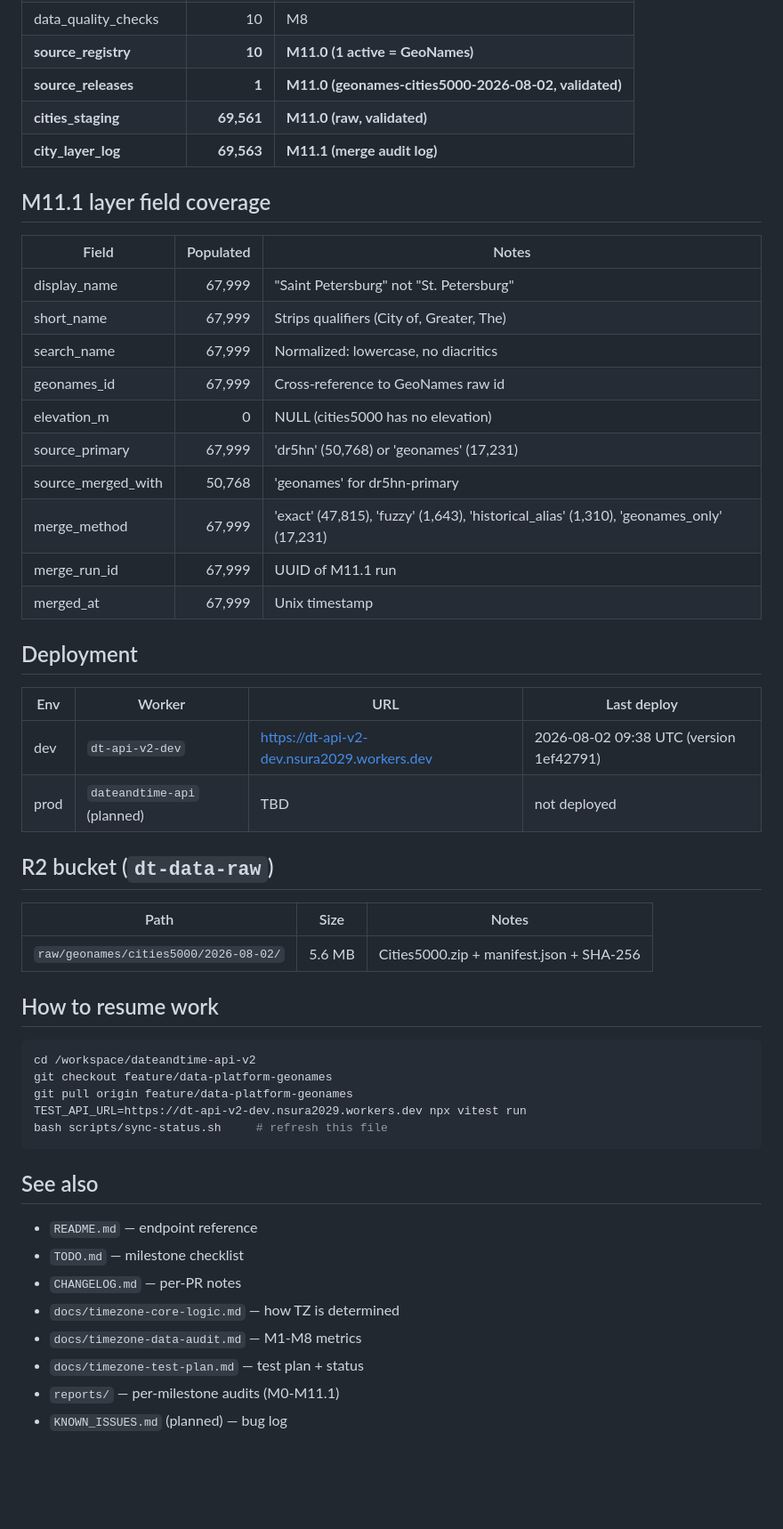
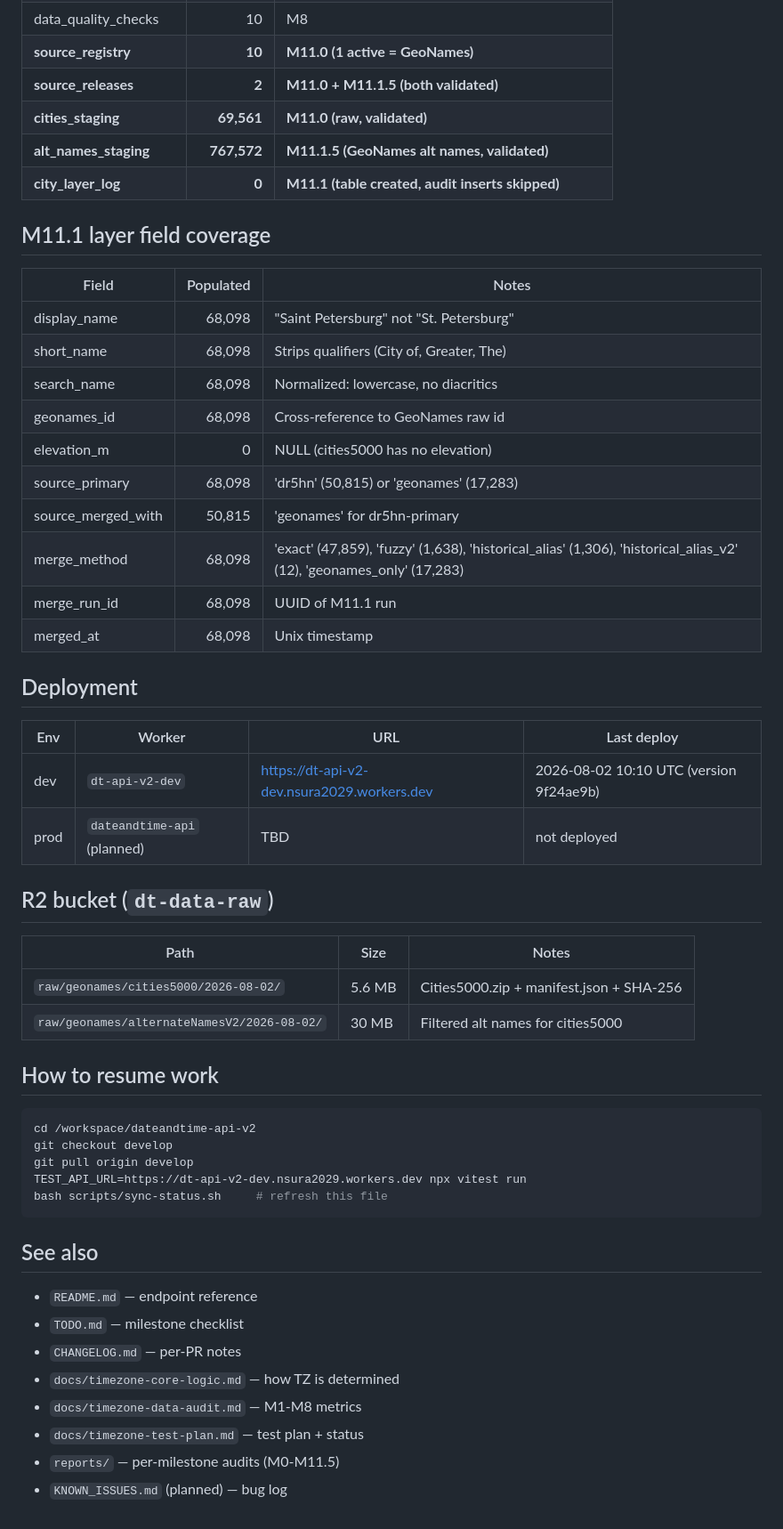
Before and after one commit to nsura2029-art/dateandtime-api-v2, a Markdown page: STATUS.md, the part around one of its changes. Shown at 89% size. Drawn GitHub-style; blank space fills up the shorter version.

````diff
--- a/STATUS.md
+++ b/STATUS.md
@@ -99,30 +107,31 @@ HEAD~4: M11.0 R2 upload — 5.6MB GeoNames cities5000 zip
 | data_sources | 8 | M8 |
 | data_quality_checks | 10 | M8 |
 | **source_registry** | **10** | **M11.0 (1 active = GeoNames)** |
-| **source_releases** | **1** | **M11.0 (geonames-cities5000-2026-08-02, validated)** |
+| **source_releases** | **2** | **M11.0 + M11.1.5 (both validated)** |
 | **cities_staging** | **69,561** | **M11.0 (raw, validated)** |
-| **city_layer_log** | **69,563** | **M11.1 (merge audit log)** |
+| **alt_names_staging** | **767,572** | **M11.1.5 (GeoNames alt names, validated)** |
+| **city_layer_log** | **0** | **M11.1 (table created, audit inserts skipped)** |
 
 ## M11.1 layer field coverage
 
 | Field | Populated | Notes |
 |---|---:|---|
-| display_name | 67,999 | "Saint Petersburg" not "St. Petersburg" |
-| short_name | 67,999 | Strips qualifiers (City of, Greater, The) |
-| search_name | 67,999 | Normalized: lowercase, no diacritics |
-| geonames_id | 67,999 | Cross-reference to GeoNames raw id |
+| display_name | 68,098 | "Saint Petersburg" not "St. Petersburg" |
+| short_name | 68,098 | Strips qualifiers (City of, Greater, The) |
+| search_name | 68,098 | Normalized: lowercase, no diacritics |
+| geonames_id | 68,098 | Cross-reference to GeoNames raw id |
 | elevation_m | 0 | NULL (cities5000 has no elevation) |
-| source_primary | 67,999 | 'dr5hn' (50,768) or 'geonames' (17,231) |
-| source_merged_with | 50,768 | 'geonames' for dr5hn-primary |
-| merge_method | 67,999 | 'exact' (47,815), 'fuzzy' (1,643), 'historical_alias' (1,310), 'geonames_only' (17,231) |
-| merge_run_id | 67,999 | UUID of M11.1 run |
-| merged_at | 67,999 | Unix timestamp |
+| source_primary | 68,098 | 'dr5hn' (50,815) or 'geonames' (17,283) |
+| source_merged_with | 50,815 | 'geonames' for dr5hn-primary |
+| merge_method | 68,098 | 'exact' (47,859), 'fuzzy' (1,638), 'historical_alias' (1,306), 'historical_alias_v2' (12), 'geonames_only' (17,283) |
+| merge_run_id | 68,098 | UUID of M11.1 run |
+| merged_at | 68,098 | Unix timestamp |
 
 ## Deployment
 
 | Env | Worker | URL | Last deploy |
 |---|---|---|---|
-| dev | `dt-api-v2-dev` | https://dt-api-v2-dev.nsura2029.workers.dev | 2026-08-02 09:38 UTC (version 1ef42791) |
+| dev | `dt-api-v2-dev` | https://dt-api-v2-dev.nsura2029.workers.dev | 2026-08-02 10:10 UTC (version 9f24ae9b) |
 | prod | `dateandtime-api` (planned) | TBD | not deployed |
 
 ## R2 bucket (`dt-data-raw`)
@@ -130,13 +139,14 @@ HEAD~4: M11.0 R2 upload — 5.6MB GeoNames cities5000 zip
 | Path | Size | Notes |
 |---|---|---|
 | `raw/geonames/cities5000/2026-08-02/` | 5.6 MB | Cities5000.zip + manifest.json + SHA-256 |
+| `raw/geonames/alternateNamesV2/2026-08-02/` | 30 MB | Filtered alt names for cities5000 |
 
 ## How to resume work
 
 ```bash
 cd /workspace/dateandtime-api-v2
-git checkout feature/data-platform-geonames
-git pull origin feature/data-platform-geonames
+git checkout develop
+git pull origin develop
 TEST_API_URL=https://dt-api-v2-dev.nsura2029.workers.dev npx vitest run
 bash scripts/sync-status.sh     # refresh this file
 ```
@@ -149,5 +159,5 @@ bash scripts/sync-status.sh     # refresh this file
 - `docs/timezone-core-logic.md` — how TZ is determined
 - `docs/timezone-data-audit.md` — M1-M8 metrics
 - `docs/timezone-test-plan.md` — test plan + status
-- `reports/` — per-milestone audits (M0-M11.1)
+- `reports/` — per-milestone audits (M0-M11.5)
 - `KNOWN_ISSUES.md` (planned) — bug log
````
Also changed, not shown: other parts of STATUS.md (+32 -24 lines).
